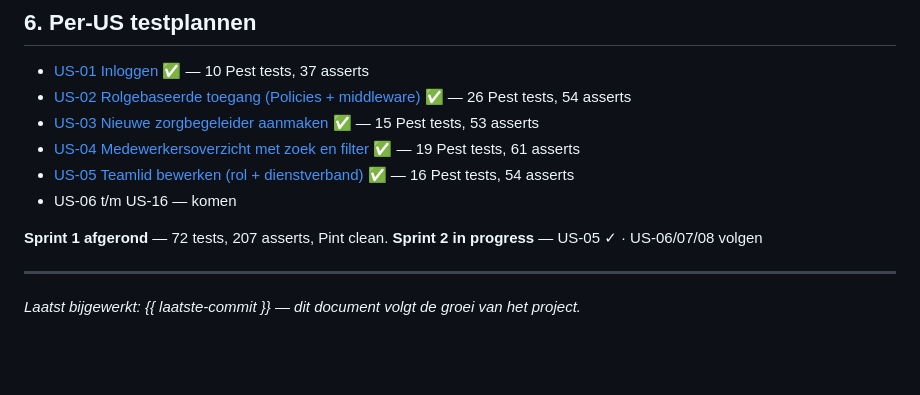
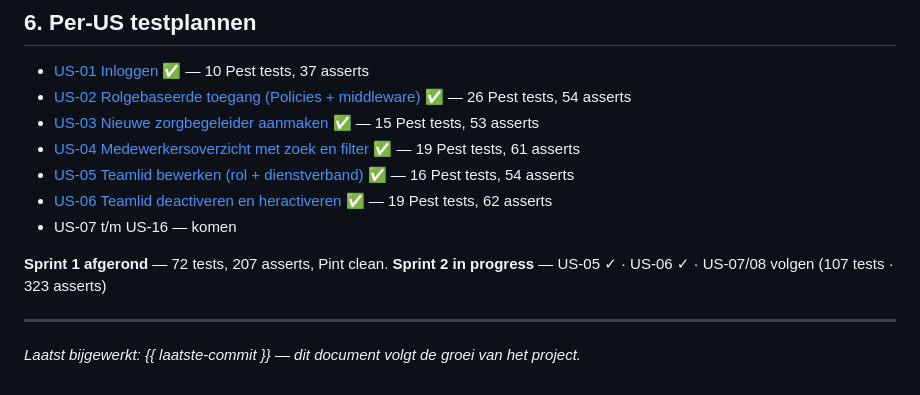
Before and after one commit to abii2024/nexora, a Markdown page: docs/testplan/README.md, the part around the change. Drawn GitHub-style; blank space fills up the shorter version.

```diff
--- a/docs/testplan/README.md
+++ b/docs/testplan/README.md
@@ -152,10 +152,11 @@ In het **examenverslag** (apart document, niet in deze repo) komt:
 - [US-03 Nieuwe zorgbegeleider aanmaken](./US03-medewerker-aanmaken.md) ✅ — 15 Pest tests, 53 asserts
 - [US-04 Medewerkersoverzicht met zoek en filter](./US04-medewerkers-overzicht.md) ✅ — 19 Pest tests, 61 asserts
 - [US-05 Teamlid bewerken (rol + dienstverband)](./US05-teamlid-bewerken.md) ✅ — 16 Pest tests, 54 asserts
-- US-06 t/m US-16 — komen
+- [US-06 Teamlid deactiveren en heractiveren](./US06-teamlid-deactiveren.md) ✅ — 19 Pest tests, 62 asserts
+- US-07 t/m US-16 — komen
 
 **Sprint 1 afgerond** — 72 tests, 207 asserts, Pint clean.
-**Sprint 2 in progress** — US-05 ✓ · US-06/07/08 volgen
+**Sprint 2 in progress** — US-05 ✓ · US-06 ✓ · US-07/08 volgen (107 tests · 323 asserts)
 
 ---
 
```
Also changed, not shown: docs/testplan/US06-teamlid-deactiveren.md (added, +241 -0 lines), 1 other file.
